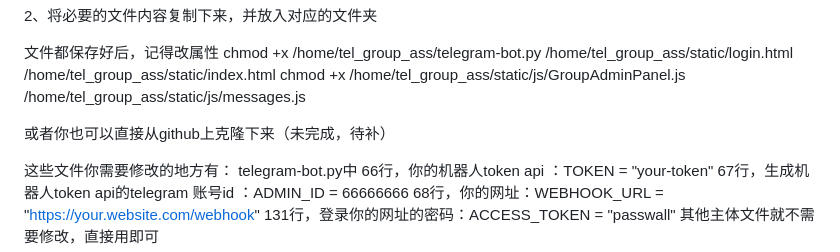
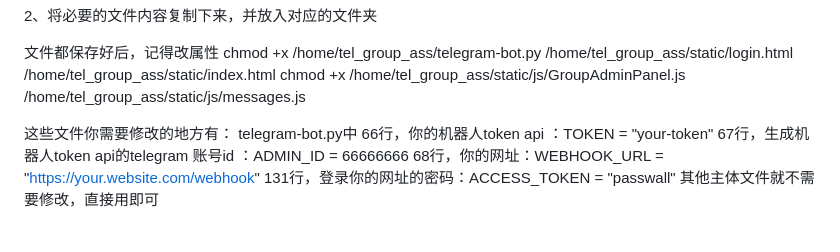
Before and after one commit to Jasonzhang2023/group_assist_bot, a Markdown page: README.md, the part around the change. GitHub-like rendering; blank space fills up the shorter version.

```diff
--- a/README.md
+++ b/README.md
@@ -7,8 +7,6 @@ mkdir -p /home/tel_group_ass/static/js
 文件都保存好后，记得改属性
 chmod +x /home/tel_group_ass/telegram-bot.py /home/tel_group_ass/static/login.html /home/tel_group_ass/static/index.html
 chmod +x /home/tel_group_ass/static/js/GroupAdminPanel.js /home/tel_group_ass/static/js/messages.js
-
-或者你也可以直接从github上克隆下来（未完成，待补）
 
 这些文件你需要修改的地方有：
 telegram-bot.py中
```
